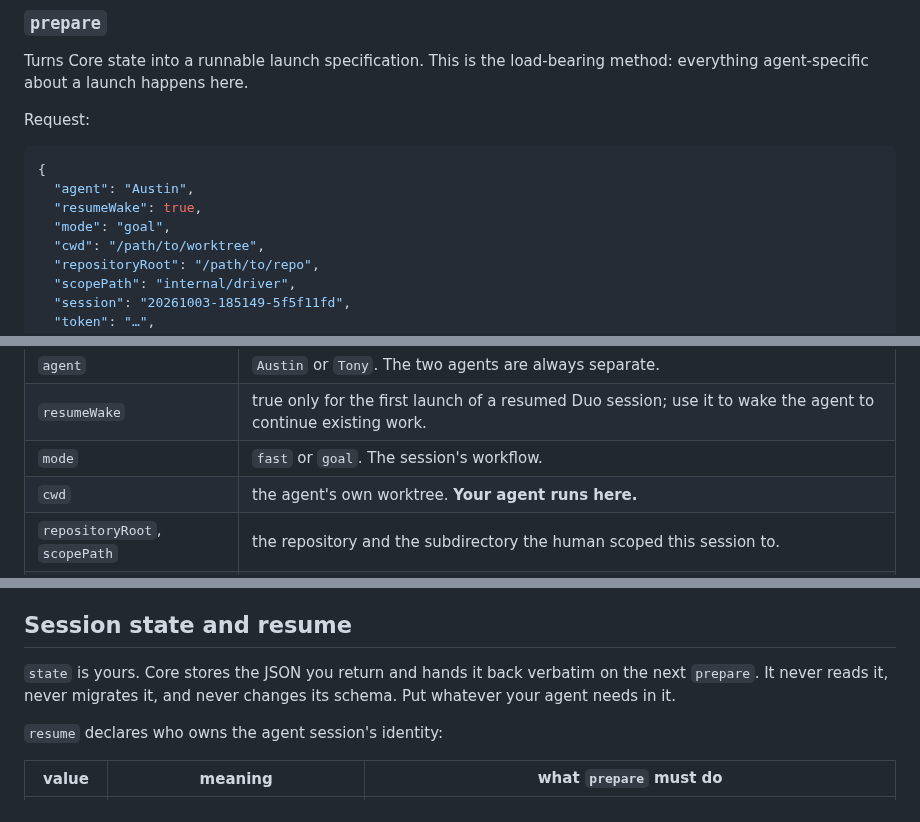
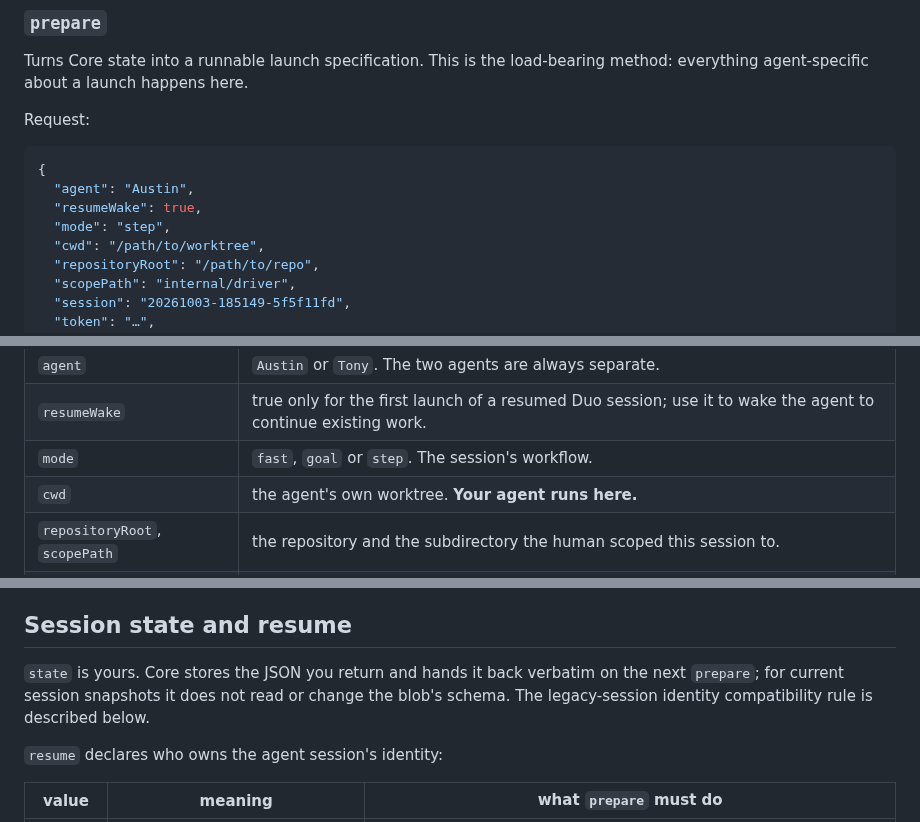
Before and after one commit to atfa/duo, a Markdown page: docs/driver-plugin-protocol.md, 3 parts joined by grey strips. GitHub-like rendering.

```diff
--- a/docs/driver-plugin-protocol.md
+++ b/docs/driver-plugin-protocol.md
@@ -160,7 +159,7 @@ Request:
 {
   "agent": "Austin",
   "resumeWake": true,
-  "mode": "goal",
+  "mode": "step",
   "cwd": "/path/to/worktree",
   "repositoryRoot": "/path/to/repo",
   "scopePath": "internal/driver",
@@ -179,7 +178,7 @@ Request:
 |---|---|
 | `agent` | `Austin` or `Tony`. The two agents are always separate. |
 | `resumeWake` | true only for the first launch of a resumed Duo session; use it to wake the agent to continue existing work. |
-| `mode` | `fast` or `goal`. The session's workflow. |
+| `mode` | `fast`, `goal` or `step`. The session's workflow. |
 | `cwd` | the agent's own worktree. **Your agent runs here.** |
 | `repositoryRoot`, `scopePath` | the repository and the subdirectory the human scoped this session to. |
 | `session` | Duo's session id. Stable for the session, including across resumes. |
@@ -340,8 +339,8 @@ change.
 ## Session state and resume
 
 `state` is yours. Core stores the JSON you return and hands it back verbatim on the
-next `prepare`. It never reads it, never migrates it, and never changes its schema.
-Put whatever your agent needs in it.
+next `prepare`; for current session snapshots it does not read or change the blob's
+schema. The legacy-session identity compatibility rule is described below.
 
 `resume` declares who owns the agent session's identity:
 
```
Also changed, not shown: other parts of docs/driver-plugin-protocol.md (+20 -18 lines).
